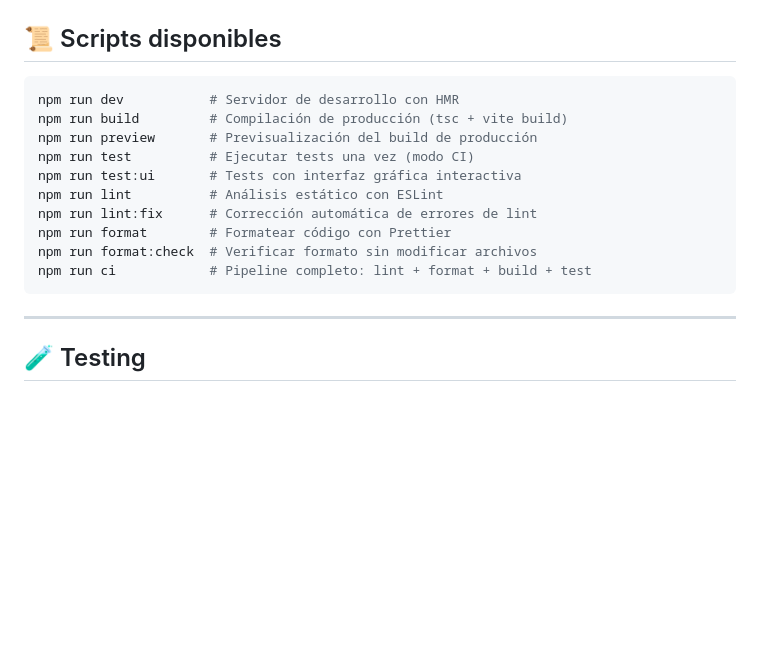
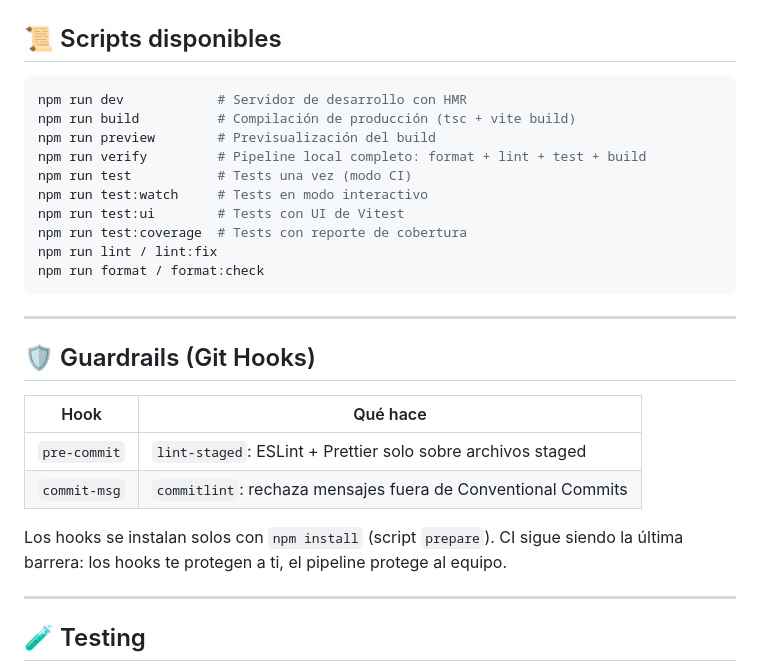
Before and after one commit to Joseph160997/countries--app, a Markdown page: README.md, the part around one of its changes. Drawn GitHub-style; blank space fills up the shorter version.

````diff
--- a/README.md
+++ b/README.md
@@ -219,17 +223,29 @@ VITE_COUNTRIES_API_KEY=your_api_key_here
 ## 📜 Scripts disponibles
 
 ```bash
-npm run dev           # Servidor de desarrollo con HMR
-npm run build         # Compilación de producción (tsc + vite build)
-npm run preview       # Previsualización del build de producción
-npm run test          # Ejecutar tests una vez (modo CI)
-npm run test:ui       # Tests con interfaz gráfica interactiva
-npm run lint          # Análisis estático con ESLint
-npm run lint:fix      # Corrección automática de errores de lint
-npm run format        # Formatear código con Prettier
-npm run format:check  # Verificar formato sin modificar archivos
-npm run ci            # Pipeline completo: lint + format + build + test
+npm run dev            # Servidor de desarrollo con HMR
+npm run build          # Compilación de producción (tsc + vite build)
+npm run preview        # Previsualización del build
+npm run verify         # Pipeline local completo: format + lint + test + build
+npm run test           # Tests una vez (modo CI)
+npm run test:watch     # Tests en modo interactivo
+npm run test:ui        # Tests con UI de Vitest
+npm run test:coverage  # Tests con reporte de cobertura
+npm run lint / lint:fix
+npm run format / format:check
 ```
+
+---
+
+## 🛡️ Guardrails (Git Hooks)
+
+| Hook         | Qué hace                                                     |
+| ------------ | ------------------------------------------------------------ |
+| `pre-commit` | `lint-staged`: ESLint + Prettier solo sobre archivos staged  |
+| `commit-msg` | `commitlint`: rechaza mensajes fuera de Conventional Commits |
+
+Los hooks se instalan solos con `npm install` (script `prepare`).
+CI sigue siendo la última barrera: los hooks te protegen a ti, el pipeline protege al equipo.
 
 ---
 
````
Also changed, not shown: other parts of README.md (+40 -36 lines).
